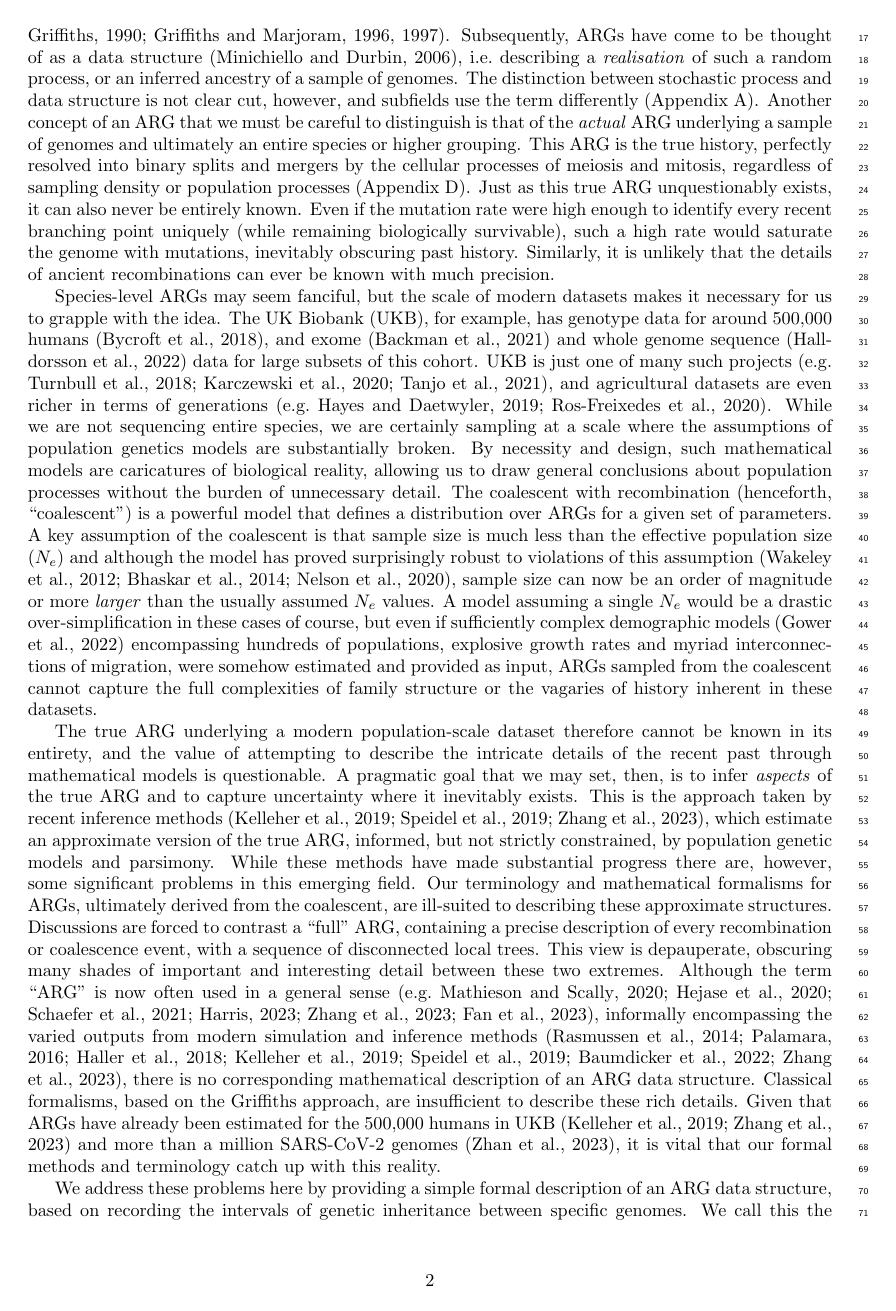
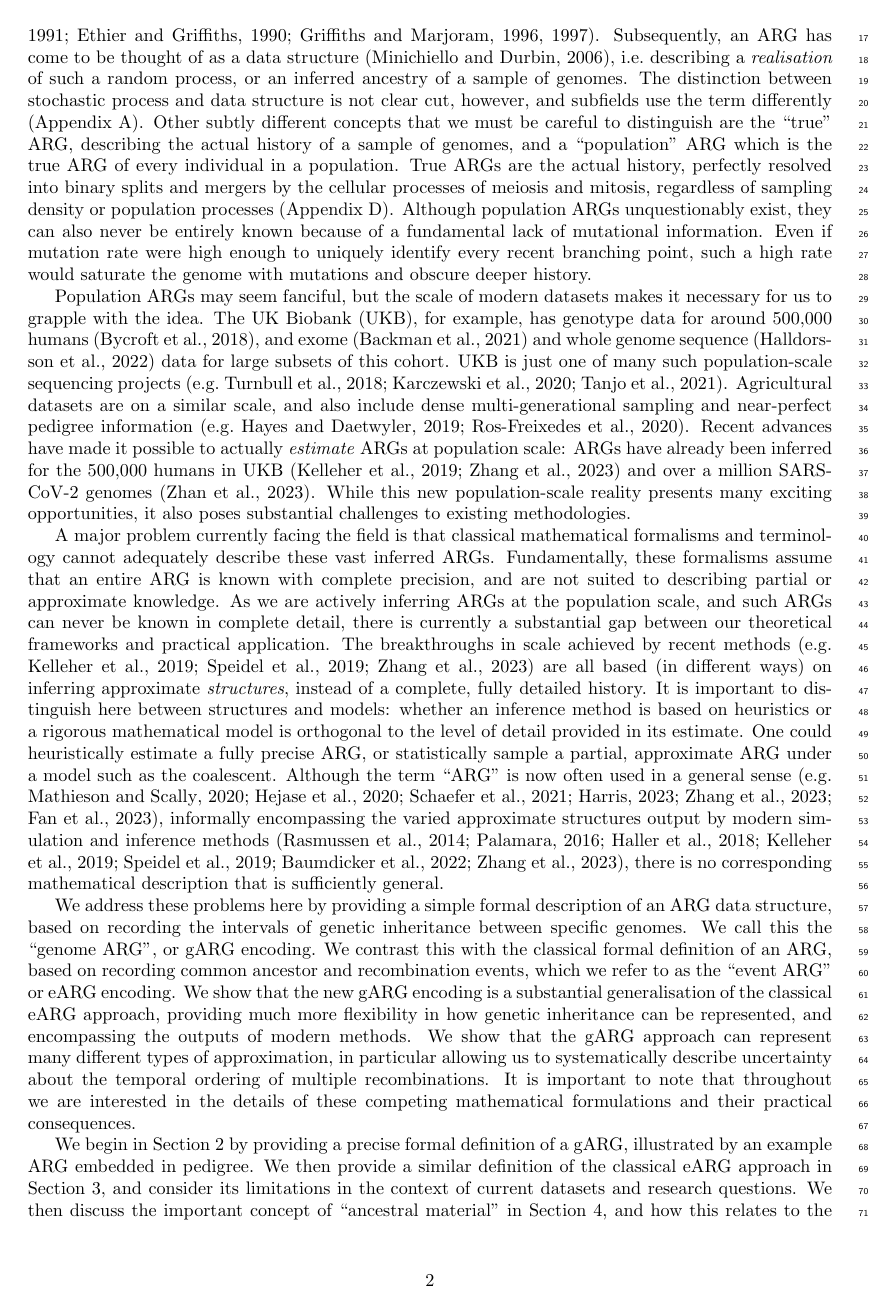
Before and after one commit to tskit-dev/what-is-an-arg-paper, a LaTeX paper (paper.tex): page 2 of 31 before the commit and page 2 of 32 after it. Compiled offline with pdfLaTeX.

Commit message:
Another pass at intro

```diff
--- a/paper.tex
+++ b/paper.tex
@@ -138,114 +141,94 @@ graph by Griffiths and colleagues~\citep{griffiths1991two,
 ethier1990two,griffiths1996ancestral,griffiths1997ancestral}.
-Subsequently, ARGs have come to be thought of as a data
+Subsequently, an ARG has come to be thought of as a data
 structure~\citep{minichiello2006mapping}, i.e.\ describing
 a \emph{realisation} of such a random process,
 or an inferred ancestry of a sample of genomes.
 The distinction between stochastic process
-and data structure is not clear cut, however,
-and subfields use the term
+and data structure is not clear cut, however, and subfields use the term
 differently (Appendix~\ref{sec-arg-history}).
-Another concept of an ARG that we must be careful to distinguish
-is that of the \emph{actual} ARG underlying a sample of genomes
-and ultimately an entire species or higher grouping.
-This ARG is the true history,
+Other subtly different concepts that we must be careful to distinguish
+are the ``true'' ARG, % I don't see a better word for "true" here
+describing the actual history of a sample of genomes,
+and a ``population'' ARG which is
+the true ARG of every individual in a population.
+% Note: I started off talking about the "ultimate" ARG of everone
+% who ever lived, but didn't find it that helpful.
+True ARGs are the actual history,
 perfectly resolved into binary splits and mergers by
 the cellular processes of meiosis and mitosis, regardless
 of sampling density or population processes
 (Appendix~\ref{sec-cell-lineages-and-args}).
-Just as this true ARG unquestionably exists,
-it can also never be entirely known.
-% TODO: I'm not happy with the phrasing here, anyone want to jump in?
-Even if the mutation rate were high enough to identify every
-recent branching point uniquely (while remaining biologically survivable),
-such a high rate would saturate the genome with mutations, inevitably obscuring
-past history.
-% Must be a citation for this?
-Similarly, it is unlikely that the details
-of ancient recombinations can ever be known with much precision.
-
-% Popgen models and the species ARG
-Species-level ARGs may seem fanciful, but the scale of
+Although population ARGs unquestionably exist,
+they can also never be entirely known because of a fundamental
+lack of mutational information.
+Even if mutation rate were high enough to uniquely identify every
+recent branching point,
+such a high rate would saturate the genome with mutations
+and obscure deeper history.
+
+% Population ARGs are here, now.
+Population ARGs may seem fanciful, but the scale of
 modern datasets makes it necessary for us to grapple with the idea.
 The UK Biobank (UKB), for example, has
 genotype data for around 500,000 humans~\citep{bycroft2018genome},
 and exome~\citep{backman2021exome} and
 whole genome sequence~\citep{halldorsson2022sequences} data
 for large subsets of this cohort.
-UKB is just one of many such projects~\citep[e.g.][]{turnbull2018hundred,
-karczewski2020mutational,tanjo2021practical}, and
-agricultural datasets are even
-richer in terms of generations~\citep[e.g.][]{hayes20191000,Ros-Freixedes2020}.
-While we are not sequencing entire species,
-we are certainly sampling at a scale where the assumptions of
-population genetics models are substantially broken.
-By necessity and design, such mathematical models are caricatures
-of biological reality,
-allowing us to draw general conclusions about population processes
-without the burden of unnecessary detail.
- % TODO we're singling out the coalescent here, but it's just an
- % exmaple. The DTWF is no better an approximation of the last 5
- % generations of UKB, e.g.
-The coalescent with recombination (henceforth, ``coalescent'')
-is a powerful model that defines a distribution over ARGs
-for a given set of parameters.
-A key assumption of the coalescent is that
-sample size is much less than the effective population size ($N_e$)
-and although the model has proved surprisingly robust to violations
-of this assumption~\citep{wakeley2012gene,bhaskar2014distortion,
-nelson2020accounting},
-sample size can now be an order of magnitude or more \emph{larger} than the
-usually assumed $N_e$ values.
-A model assuming a single $N_e$ would be a
-drastic over-simplification in these cases of course, but
-even if sufficiently complex demographic models~\citep{gower2022demes}
-encompassing hundreds of populations, explosive growth rates and myriad
-interconnections of migration, were somehow estimated and provided as input,
-ARGs sampled from the coalescent cannot capture the full complexities
-of family structure or the vagaries of history inherent in these
-datasets.
-
-% What is the problem?
-The true ARG underlying a modern population-scale dataset
-therefore cannot be known in its entirety, and the value
-% TODO rephrase heavily!
-of attempting to describe the intricate details of the recent past
-through mathematical models is questionable.
-A pragmatic goal that we may set, then, is to infer \emph{aspects}
-of the true ARG and to capture uncertainty where it inevitably exists.
-This is the approach taken by recent inference
-% TODO should we mention SARGE? I don't think it's in the same class, but
-% maybe I'm wrong?
-methods~\citep{kelleher2019inferring,speidel2019method,zhang2023biobank},
-which estimate an approximate version of the true
-ARG, informed, but not strictly constrained, by population genetic
-models and parsimony.
-While these methods have made substantial progress there
-are, however, some significant problems in this emerging field.
-Our terminology and mathematical formalisms for ARGs,
-ultimately derived from the coalescent,
-are ill-suited to describing these approximate structures.
-% TODO add some citations of examples?
-Discussions are forced to contrast a ``full'' ARG, containing
-a precise description of every recombination or coalescence event,
-with a sequence of disconnected local trees.
-This view is depauperate, obscuring many shades of important
-and interesting detail between these two extremes.
+UKB is just one of many such population-scale sequencing
+projects~\citep[e.g.][]{turnbull2018hundred,
+karczewski2020mutational,tanjo2021practical}.
+Agricultural datasets are on a similar scale,
+and also include dense multi-generational sampling
+and near-perfect pedigree
+information~\citep[e.g.][]{hayes20191000,Ros-Freixedes2020}.
+Recent advances have made it possible to actually
+\emph{estimate} ARGs at population scale:
+ARGs have already been inferred for the 500,000
+humans in UKB~\citep{kelleher2019inferring,zhang2023biobank}
+and over a million SARS-CoV-2 genomes~\citep{zhan2023towards}.
+While this new population-scale reality presents many
+exciting opportunities, it also poses substantial challenges
+to existing methodologies.
+
+% What's the problem?
+A major problem currently facing the field is that
+classical mathematical formalisms and terminology
+cannot adequately describe these vast inferred ARGs.
+Fundamentally, these formalisms assume that an
+entire ARG is known with complete precision,
+and are not suited to describing partial or approximate knowledge.
+As we are actively inferring ARGs at the population scale,
+and such ARGs can never be known in complete detail,
+there is currently a substantial gap between our theoretical frameworks
+and practical application.
+The breakthroughs in scale achieved by recent
+% Tedious to cite again, but I don't want to leave Relate out of the
+% motivatory discussion
+methods~\citep[e.g.][]{kelleher2019inferring,speidel2019method,zhang2023biobank}
+are all based (in different ways) on inferring
+approximate \emph{structures},
+instead of a complete, fully detailed history.
+% Not sure the point is coming across that well here, but it's a
+% really important point and a significant
+It is important to distinguish here between
+structures and models: whether an inference method is based
+on heuristics or a rigorous mathematical model is orthogonal
+to the level of detail provided in its estimate.
+One could heuristically estimate a fully precise ARG,
+% this would be a cool thing to do!
+or statistically sample a partial,
+approximate ARG under a model
+such as the coalescent. % with recomb is surely unnecessary here
 Although the term ``ARG'' is now often used in a general
 sense~\citep[e.g.][]{mathieson2020ancestry,hejase2020summary,
 schaefer2021ancestral,harris2023using,zhang2023biobank,fan2023likelihood},
 informally
-encompassing the varied outputs from modern simulation and
+encompassing the varied approximate structures output by modern simulation and
 inference methods~\citep{rasmussen2014genome, palamara2016argon, haller2018tree,
 kelleher2019inferring, speidel2019method, baumdicker2021efficient,
 zhang2023biobank},
-there is no corresponding mathematical description of an ARG data structure.
-Classical formalisms, based on the Griffiths approach, are insufficient to
-describe these rich details.
-Given that ARGs have already been estimated for the 500,000
-humans in UKB~\citep{kelleher2019inferring,zhang2023biobank} and
-more than a million SARS-CoV-2 genomes~\citep{zhan2023towards},
-it is vital that our formal methods and terminology catch up
-with this reality.
+there is no corresponding mathematical description
+that is sufficiently general.
 
 We address these problems here by providing a simple formal description of an
 ARG data structure, based on recording the intervals of
```
Also changed, not shown: paper.tex (91 more changed lines).
